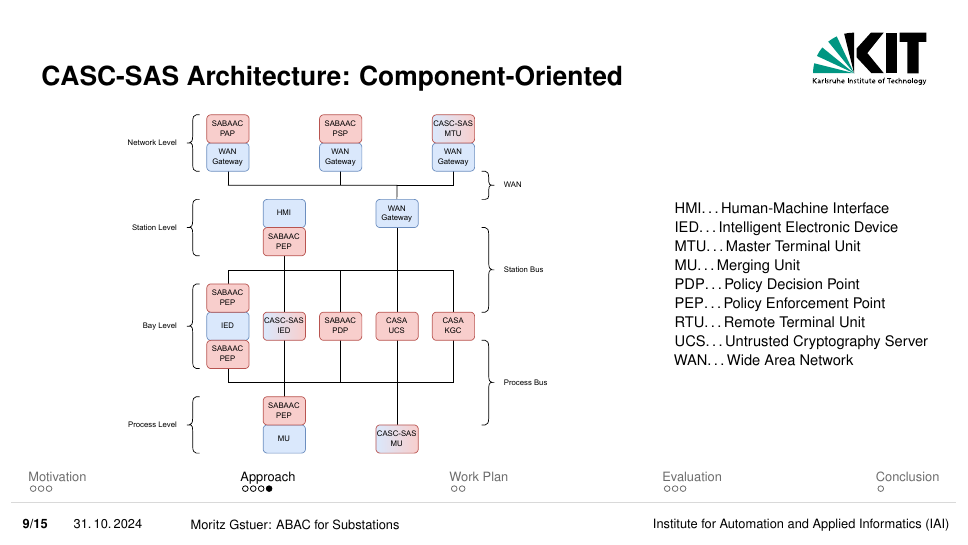
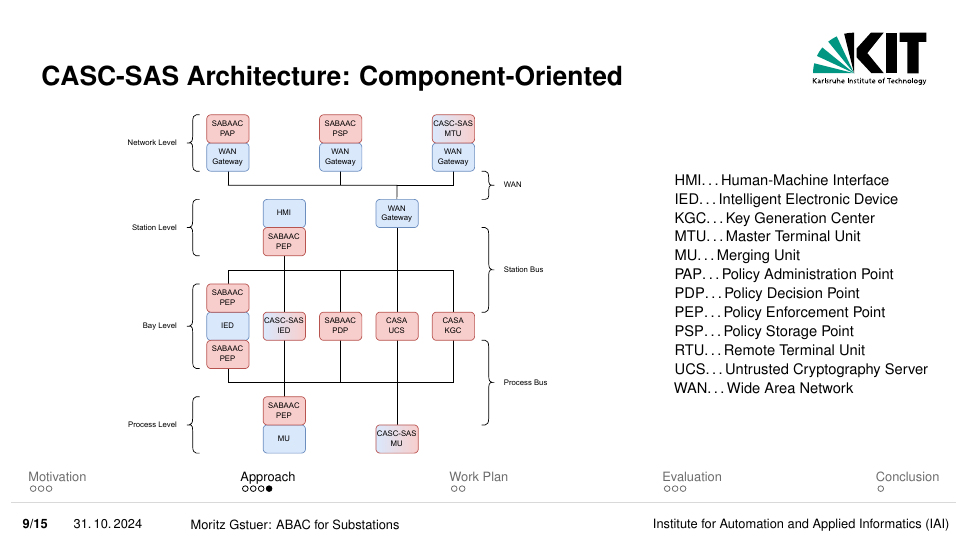
Before and after one commit to gstuer/thesis-master, LaTeX slides (midterm-presentation/presentation.tex): page 9 of 27. Compiled offline with pdfLaTeX.

Commit message:
Add missing abreviations for compon. arch.

```diff
--- a/midterm-presentation/presentation.tex
+++ b/midterm-presentation/presentation.tex
@@ -128,7 +128,7 @@
         \includegraphics[height=0.75\textheight]{./figures/casc_architecture_color.drawio.pdf}
         \column{.3\textwidth}
         \footnotesize
-        HMI\dots Human-Machine Interface\\IED\dots Intelligent Electronic Device\\MTU\dots Master Terminal Unit\\MU\dots Merging Unit\\PDP\dots Policy Decision Point\\PEP\dots Policy Enforcement Point\\RTU\dots Remote Terminal Unit\\UCS\dots Untrusted Cryptography Server\\WAN\dots Wide Area Network
+        HMI\dots Human-Machine Interface\\IED\dots Intelligent Electronic Device\\KGC\dots Key Generation Center\\MTU\dots Master Terminal Unit\\MU\dots Merging Unit\\PAP\dots Policy Administration Point\\PDP\dots Policy Decision Point\\PEP\dots Policy Enforcement Point\\PSP\dots Policy Storage Point\\RTU\dots Remote Terminal Unit\\UCS\dots Untrusted Cryptography Server\\WAN\dots Wide Area Network
     \end{columns}
 \end{frame}
 
```
